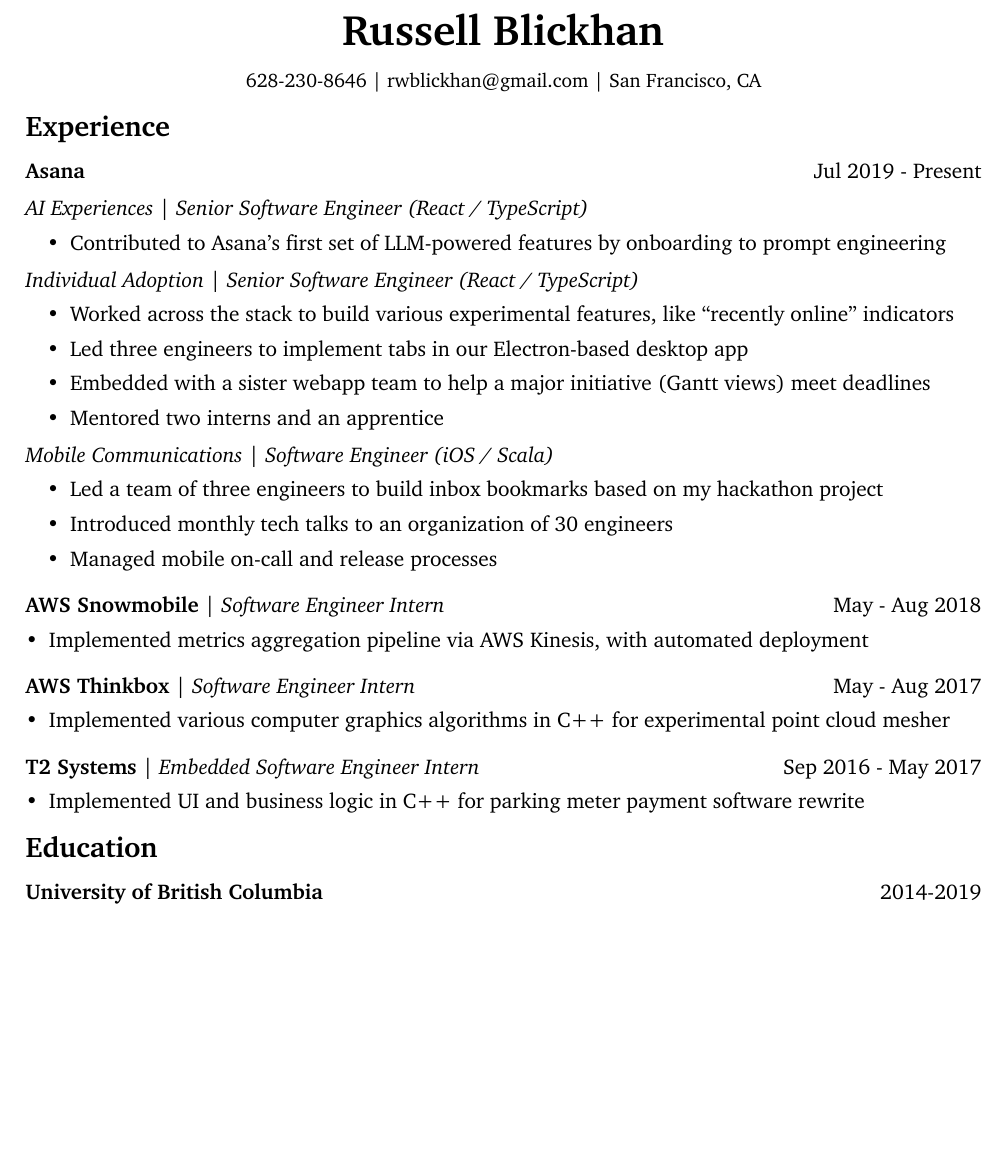
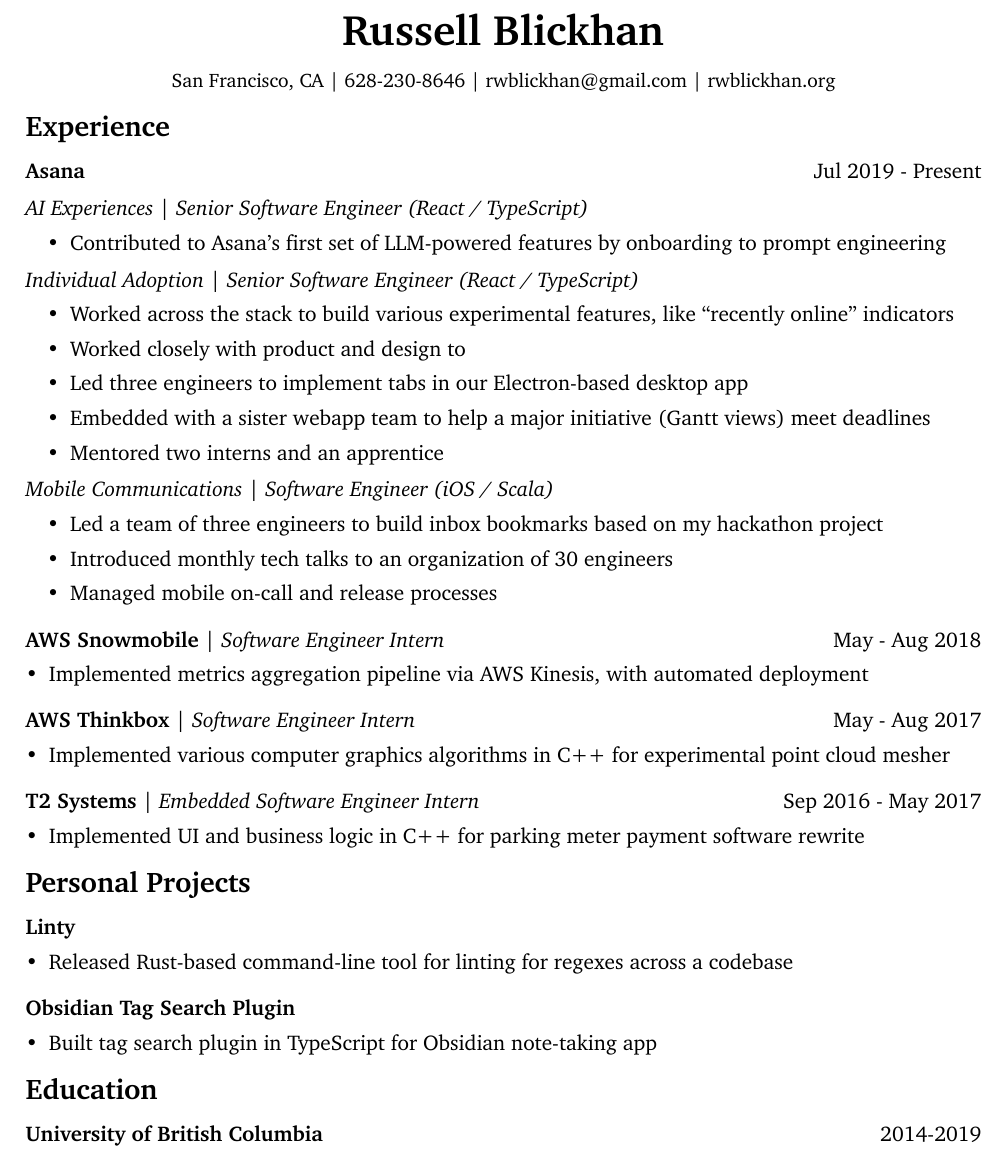
Before and after one commit to rwblickhan/resume, a Typst document (resume.typ, which reads template.typ): part of the page, cut so that both start at the same text, the shorter picture padded with empty space. The pictures show the PDF file resume.pdf that the author committed with the source.

Commit message:
Add personal projects back

```diff
--- a/resume.typ
+++ b/resume.typ
@@ -17,6 +17,7 @@
     )[Individual Adoption | Senior Software Engineer (React / TypeScript)]
     - Worked across the stack to build various experimental features, like
       "recently online" indicators
+    - Worked closely with product and design to
     - Led three engineers to implement tabs in our Electron-based desktop app
     - Embedded with a sister webapp team to help a major initiative (Gantt views) meet
       deadlines
@@ -64,4 +65,18 @@
   ]
 }
 
-#resume([#asana #snowmobile #thinkbox #t2], none)
+#let linty = {
+  personal_project_item(
+    "Linty",
+  )[
+    - Released Rust-based command-line tool for linting for regexes across a codebase
+  ]
+}
+
+#let tag_search = {
+  personal_project_item("Obsidian Tag Search Plugin")[
+    - Built tag search plugin in TypeScript for Obsidian note-taking app
+  ]
+}
+
+#resume[#asana #snowmobile #thinkbox #t2][#linty #tag_search]
--- a/template.typ
+++ b/template.typ
@@ -19,11 +19,13 @@
       ]
 
       #set text(size: 11pt)
+      #text("San Francisco, CA")
+      |
       #text("628-230-8646")
       |
       #link("mailto:rwblickhan@gmail.com")[#text("rwblickhan@gmail.com")]
       |
-      #text("San Francisco, CA")
+      #link("https://rwblickhan.org")[#text("rwblickhan.org")]
     ]
   }
 
```
Also changed, not shown: resume.pdf, template.typ (9 more changed lines).
